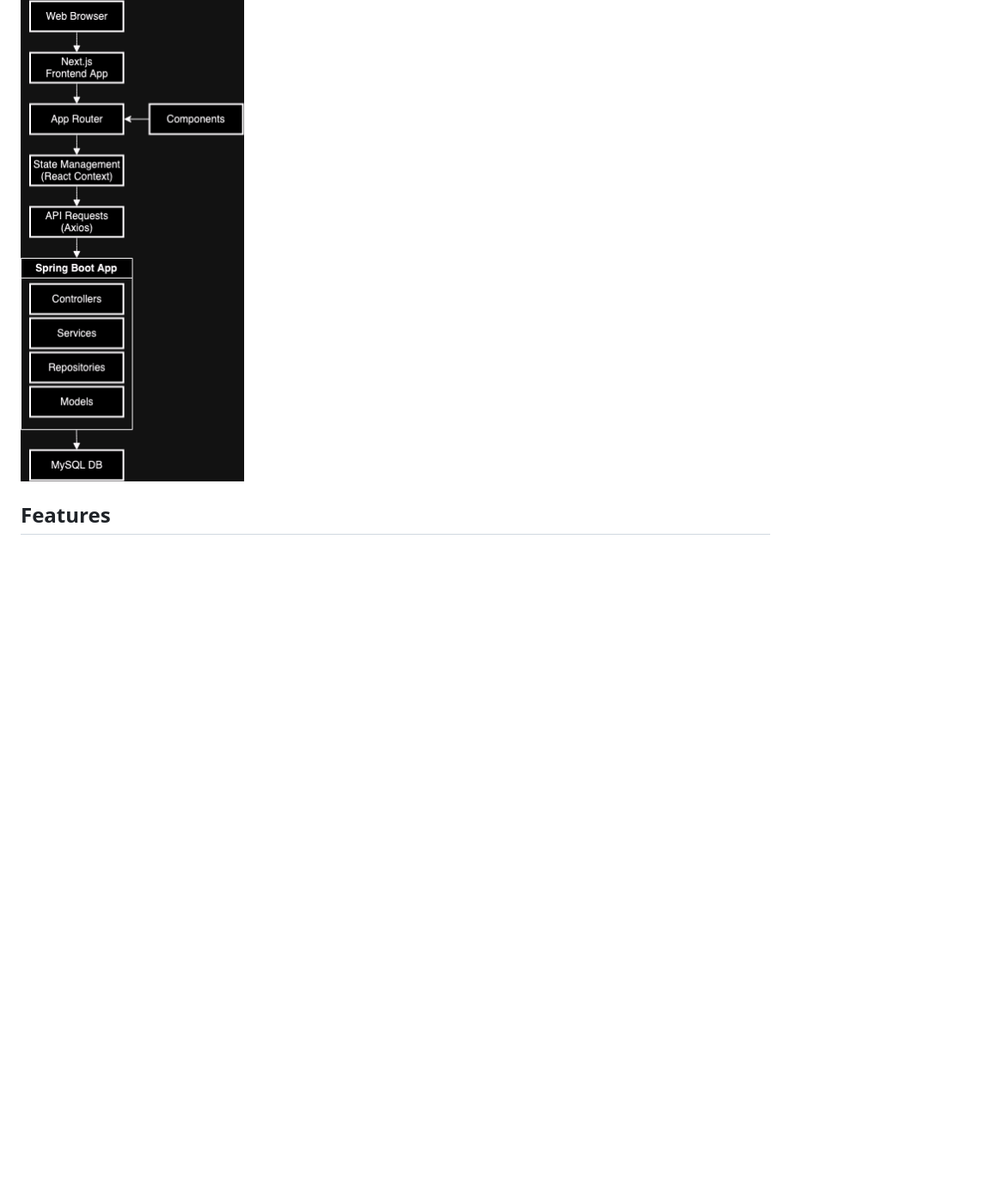
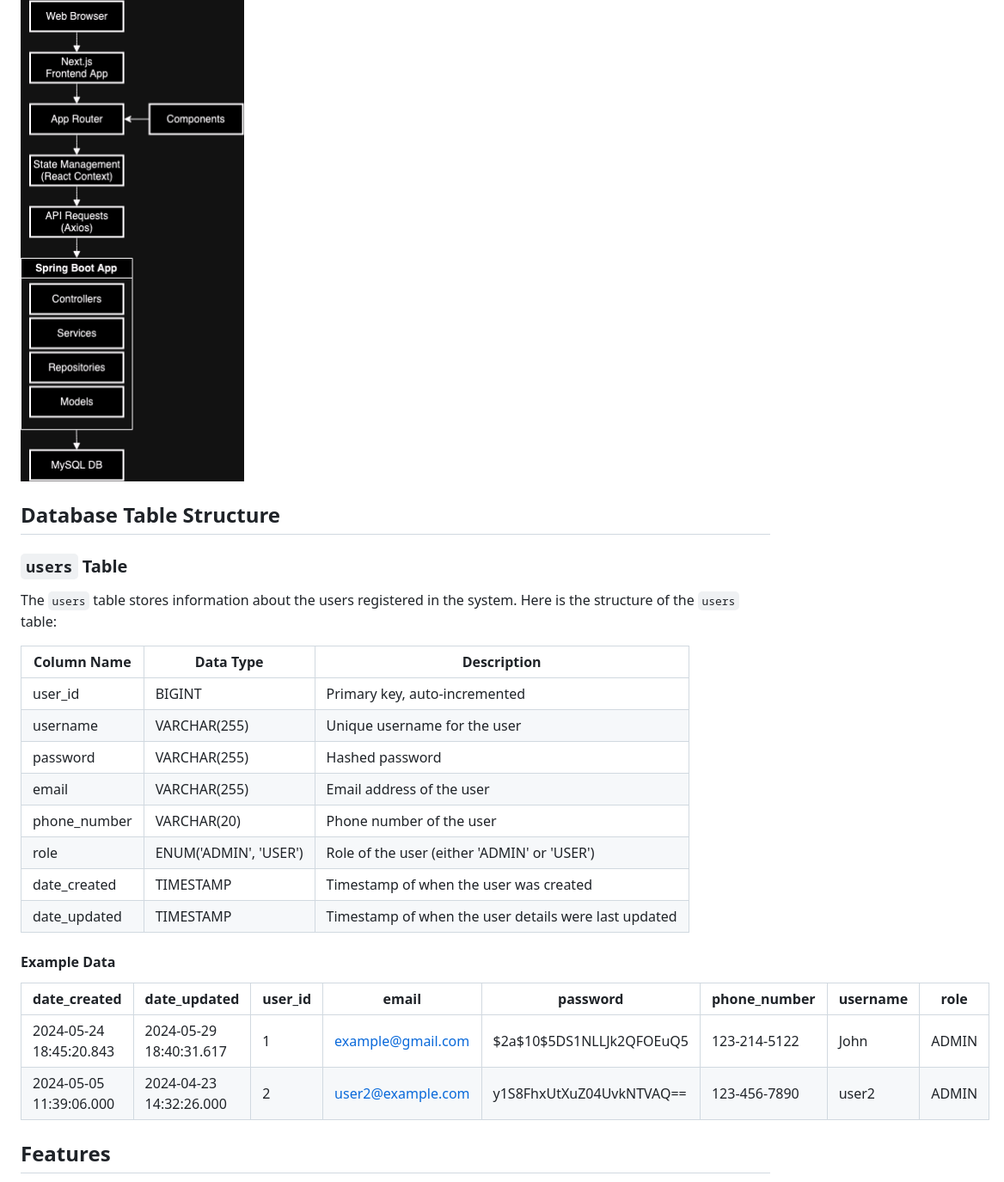
Before and after one commit to DavidSaffer/fullstack-userauth, a Markdown page: README.md, the part around the change. Shown: that part at 86% size. GitHub-like rendering; blank space fills up the shorter version.

Commit message:
database explination

```diff
--- a/README.md
+++ b/README.md
@@ -10,6 +10,31 @@ This project is a full-stack application consisting of a Spring Boot backend and
 
 ## Architecture Diagram
 ![Architecture Diagram](/docs/architecture.png)
+
+## Database Table Structure
+
+### `users` Table
+
+The `users` table stores information about the users registered in the system. Here is the structure of the `users` table:
+
+| Column Name  | Data Type           | Description                                           |
+|--------------|---------------------|-------------------------------------------------------|
+| user_id      | BIGINT              | Primary key, auto-incremented                         |
+| username     | VARCHAR(255)        | Unique username for the user                          |
+| password     | VARCHAR(255)        | Hashed password                                       |
+| email        | VARCHAR(255)        | Email address of the user                             |
+| phone_number | VARCHAR(20)         | Phone number of the user                              |
+| role         | ENUM('ADMIN', 'USER')| Role of the user (either 'ADMIN' or 'USER')           |
+| date_created | TIMESTAMP           | Timestamp of when the user was created                |
+| date_updated | TIMESTAMP           | Timestamp of when the user details were last updated  |
+
+#### Example Data
+
+| date_created           | date_updated           | user_id | email            | password                                                   | phone_number | username | role  |
+|------------------------|------------------------|---------|------------------|------------------------------------------------------------|--------------|----------|-------|
+| 2024-05-24 18:45:20.843| 2024-05-29 18:40:31.617| 1       | example@gmail.com| $2a$10$5DS1NLLJk2QFOEuQ5| 123-214-5122 | John     | ADMIN |
+| 2024-05-05 11:39:06.000| 2024-04-23 14:32:26.000| 2       | user2@example.com| y1S8FhxUtXuZ04UvkNTVAQ==| 123-456-7890 | user2    | ADMIN |
+
 
 ## Features
 
```
